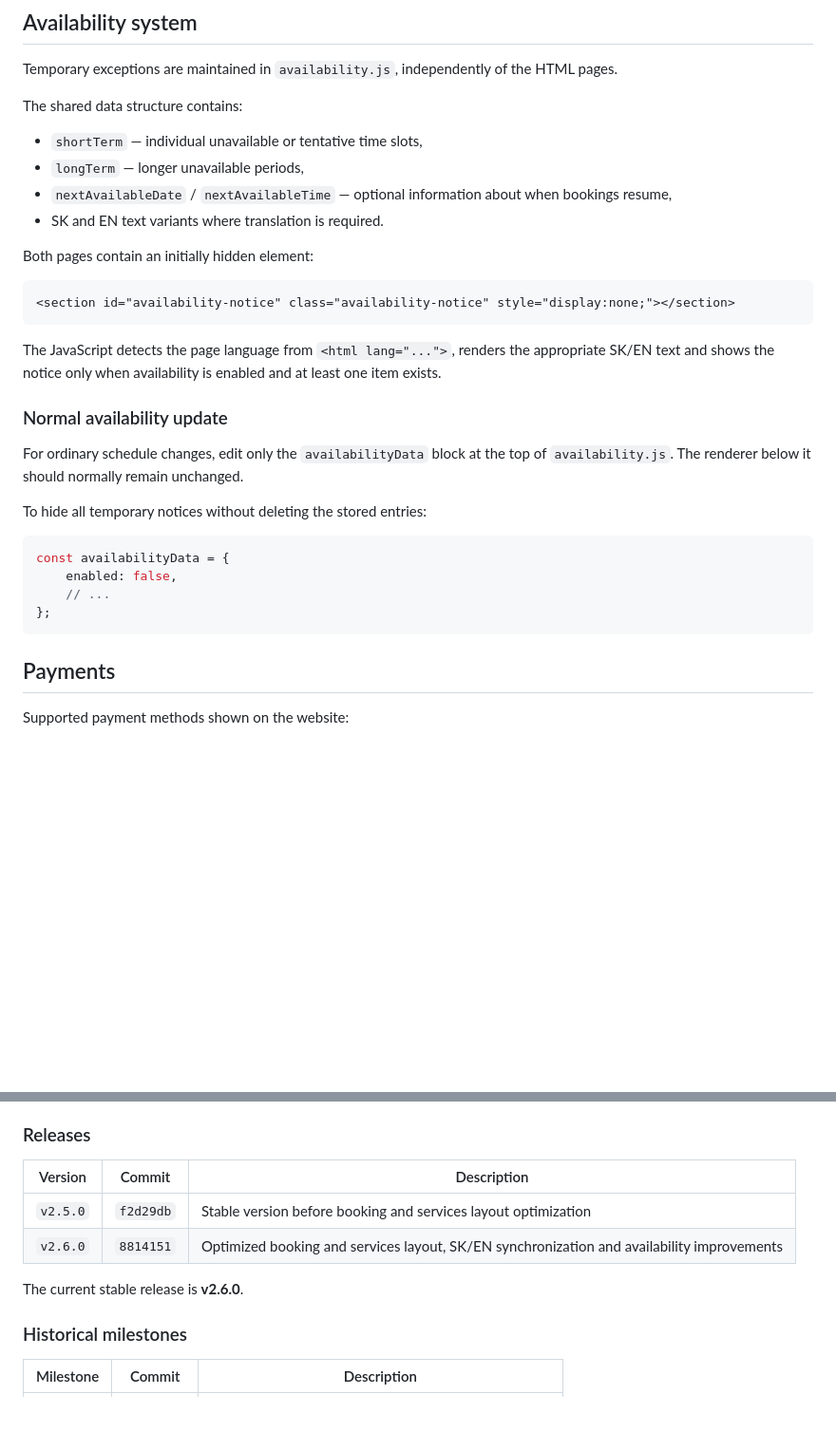
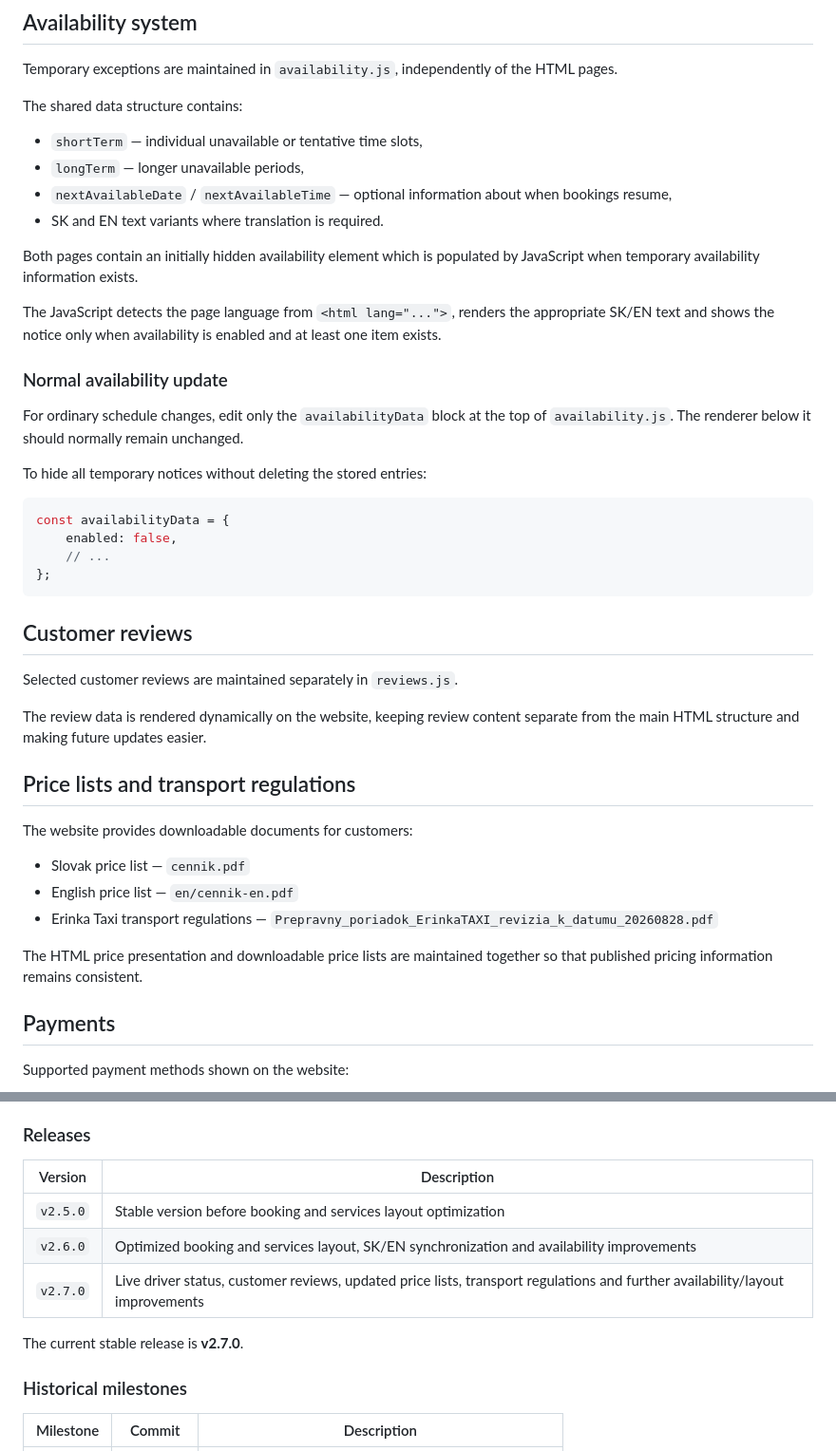
Before and after one commit to erinzelenakova/erinkataxi, a Markdown page: README.md, 2 parts joined by grey strips. Shown at 95% size. Rendered like a GitHub page; blank space fills up the shorter version.

````diff
--- a/README.md
+++ b/README.md
@@ -65,11 +90,7 @@ The shared data structure contains:
 - `nextAvailableDate` / `nextAvailableTime` — optional information about when bookings resume,
 - SK and EN text variants where translation is required.
 
-Both pages contain an initially hidden element:
-
-```html
-<section id="availability-notice" class="availability-notice" style="display:none;"></section>
-```
+Both pages contain an initially hidden availability element which is populated by JavaScript when temporary availability information exists.
 
 The JavaScript detects the page language from `<html lang="...">`, renders the appropriate SK/EN text and shows the notice only when availability is enabled and at least one item exists.
 
@@ -85,6 +106,22 @@ const availabilityData = {
     // ...
 };
 ```
+
+## Customer reviews
+
+Selected customer reviews are maintained separately in `reviews.js`.
+
+The review data is rendered dynamically on the website, keeping review content separate from the main HTML structure and making future updates easier.
+
+## Price lists and transport regulations
+
+The website provides downloadable documents for customers:
+
+- Slovak price list — `cennik.pdf`
+- English price list — `en/cennik-en.pdf`
+- Erinka Taxi transport regulations — `Prepravny_poriadok_ErinkaTAXI_revizia_k_datumu_20260828.pdf`
+
+The HTML price presentation and downloadable price lists are maintained together so that published pricing information remains consistent.
 
 ## Payments
 
@@ -119,12 +156,13 @@ Stable website versions are marked using GitHub release tags. Earlier developmen
 
 ### Releases
 
-| Version | Commit | Description |
-| --- | --- | --- |
-| `v2.5.0` | `f2d29db` | Stable version before booking and services layout optimization |
-| `v2.6.0` | `8814151` | Optimized booking and services layout, SK/EN synchronization and availability improvements |
+| Version | Description |
+| --- | --- |
+| `v2.5.0` | Stable version before booking and services layout optimization |
+| `v2.6.0` | Optimized booking and services layout, SK/EN synchronization and availability improvements |
+| `v2.7.0` | Live driver status, customer reviews, updated price lists, transport regulations and further availability/layout improvements |
 
-The current stable release is **v2.6.0**.
+The current stable release is **v2.7.0**.
 
 ### Historical milestones
 
````
Also changed, not shown: other parts of README.md (+42 -17 lines).
